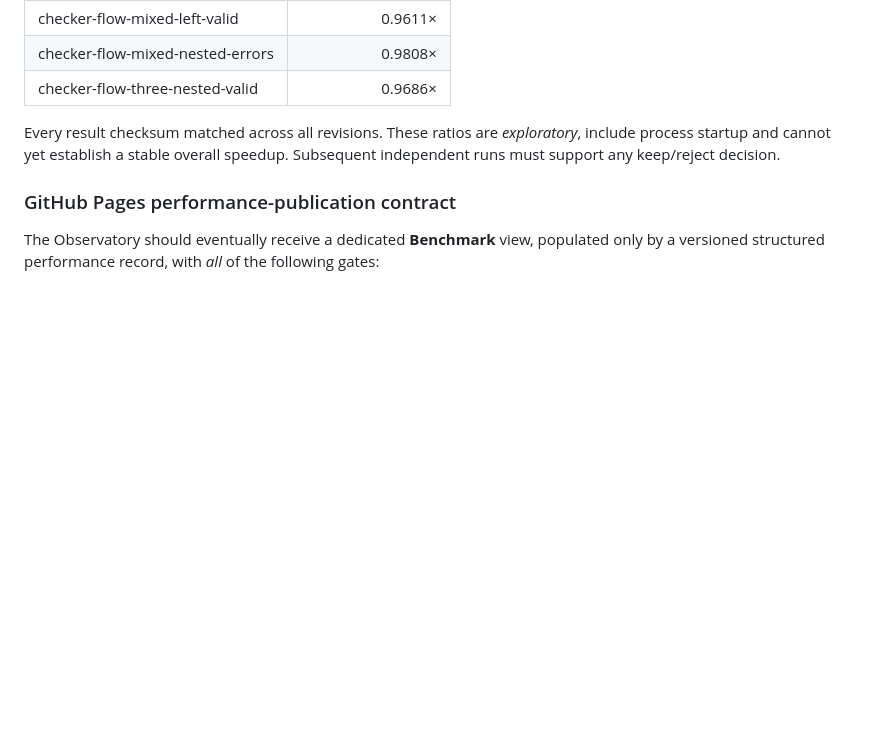
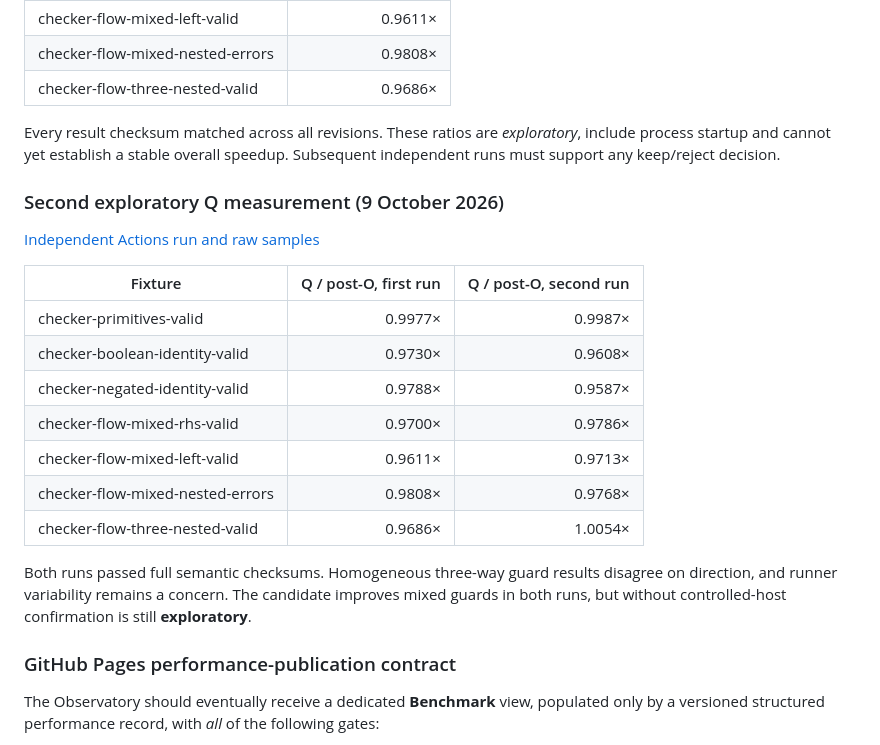
Before and after one commit to megaalive/tsodin, a Markdown page: docs/M4_CHECKER_PERFORMANCE.md, the part around the change. GitHub-like rendering; blank space fills up the shorter version.

Commit message:
Record second benchmark trial and mixed-guard measurement uncertainty

```diff
--- a/docs/M4_CHECKER_PERFORMANCE.md
+++ b/docs/M4_CHECKER_PERFORMANCE.md
@@ -137,6 +137,25 @@ are *exploratory*, include process startup and cannot yet establish
 a stable overall speedup. Subsequent independent runs must support
 any keep/reject decision.
 
+### Second exploratory Q measurement (9 October 2026)
+
+[Independent Actions run and raw samples](https://github.com/megaalive/tsodin/actions/runs/37905967534)
+
+| Fixture | Q / post-O, first run | Q / post-O, second run |
+|---|---:|---:|
+| checker-primitives-valid | 0.9977× | 0.9987× |
+| checker-boolean-identity-valid | 0.9730× | 0.9608× |
+| checker-negated-identity-valid | 0.9788× | 0.9587× |
+| checker-flow-mixed-rhs-valid | 0.9700× | 0.9786× |
+| checker-flow-mixed-left-valid | 0.9611× | 0.9713× |
+| checker-flow-mixed-nested-errors | 0.9808× | 0.9768× |
+| checker-flow-three-nested-valid | 0.9686× | 1.0054× |
+
+Both runs passed full semantic checksums. Homogeneous three-way
+guard results disagree on direction, and runner variability remains
+a concern. The candidate improves mixed guards in both runs, but
+without controlled-host confirmation is still **exploratory**.
+
 ### GitHub Pages performance-publication contract
 
 The Observatory should eventually receive a dedicated
```
